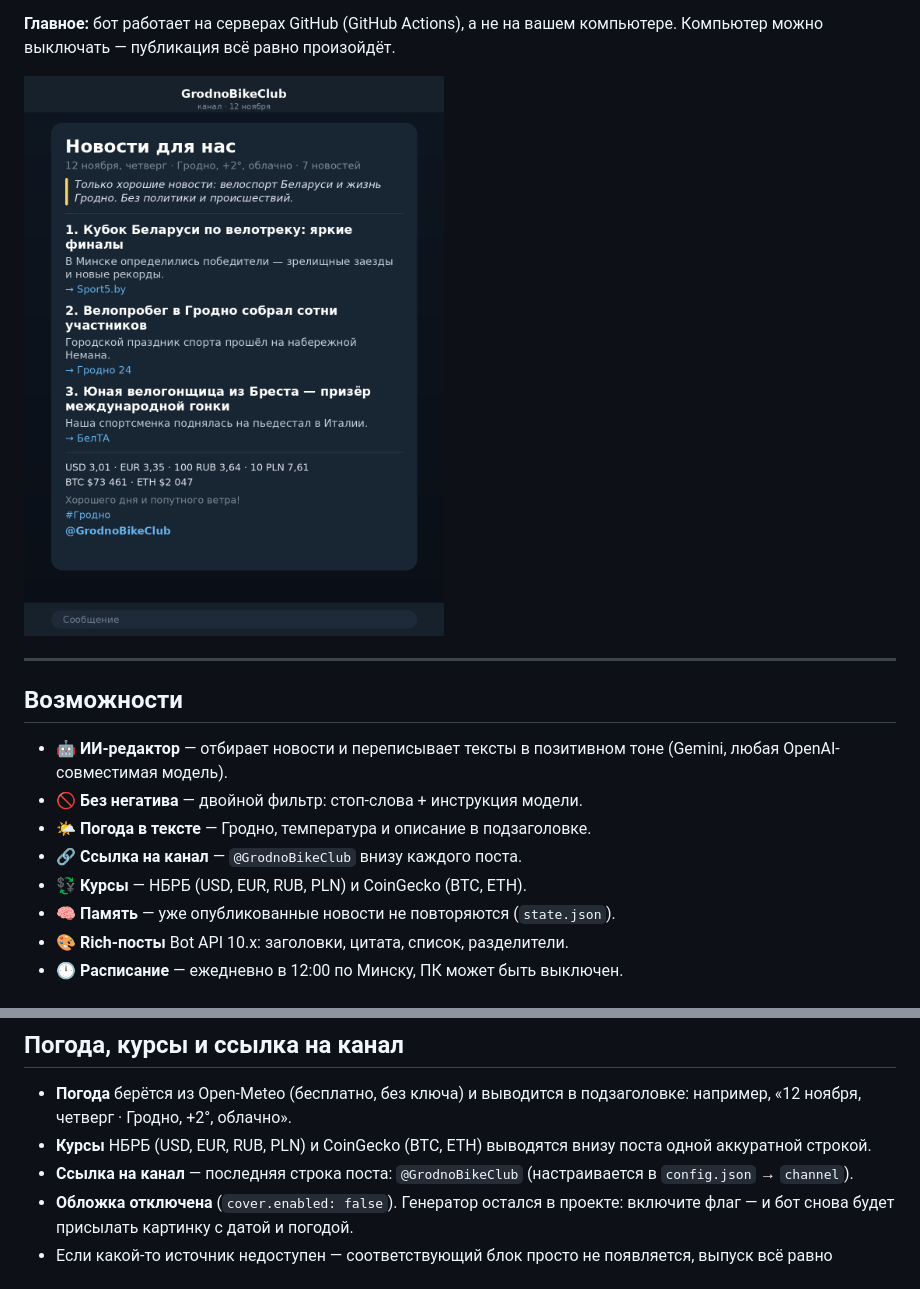
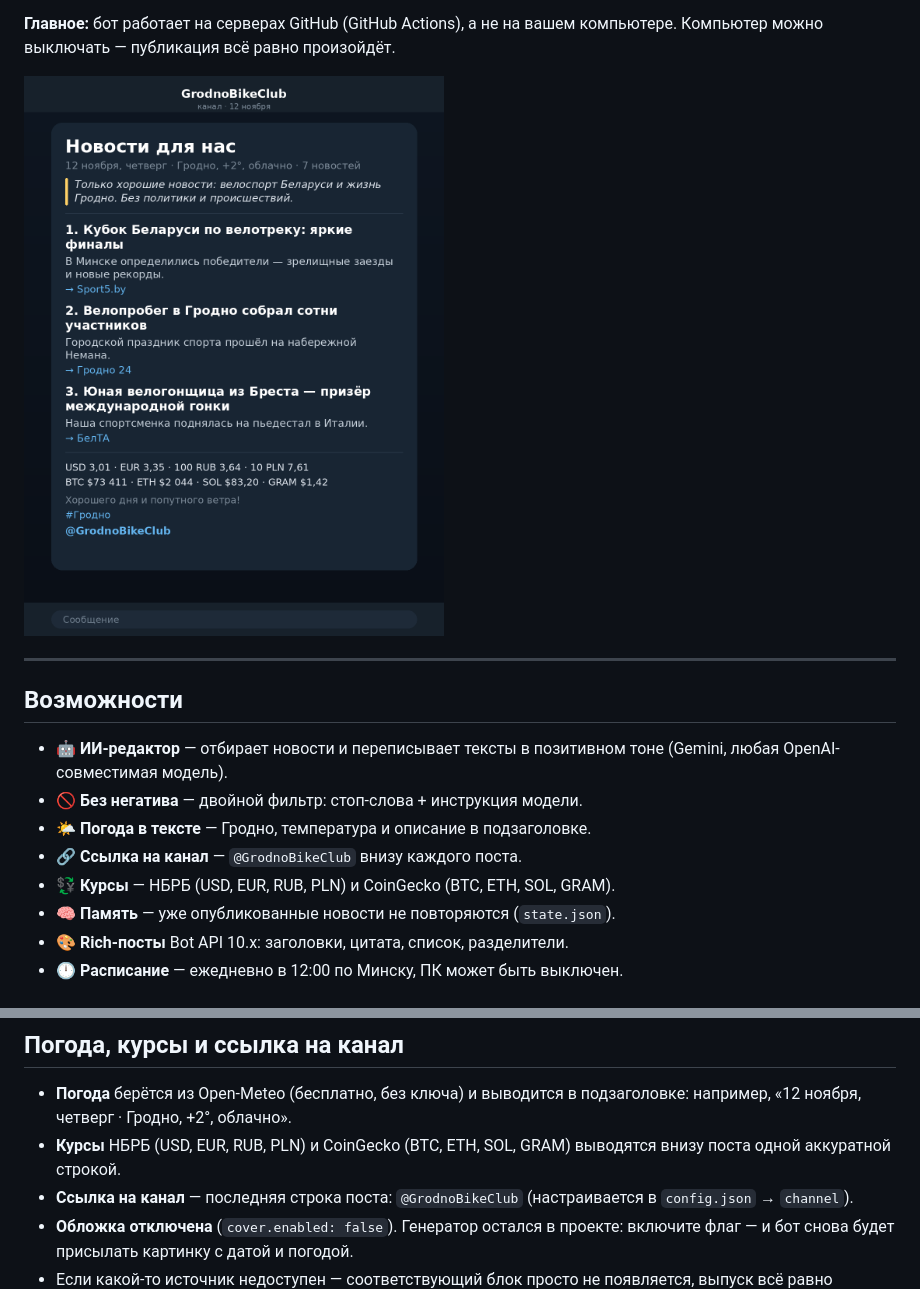
Before and after one commit to f1devbin/GrodnoBikeClub, a Markdown page: README.md, 2 parts joined by grey strips. GitHub-like rendering; pictures changed too: mockup.png.

Commit message:
feat(rates): add SOL and GRAM, configurable crypto list

```diff
--- a/README.md
+++ b/README.md
@@ -24,7 +24,7 @@ Telegram-канал или группу.
 - 🚫 **Без негатива** — двойной фильтр: стоп-слова + инструкция модели.
 - 🌤 **Погода в тексте** — Гродно, температура и описание в подзаголовке.
 - 🔗 **Ссылка на канал** — `@GrodnoBikeClub` внизу каждого поста.
-- 💱 **Курсы** — НБРБ (USD, EUR, RUB, PLN) и CoinGecko (BTC, ETH).
+- 💱 **Курсы** — НБРБ (USD, EUR, RUB, PLN) и CoinGecko (BTC, ETH, SOL, GRAM).
 - 🧠 **Память** — уже опубликованные новости не повторяются (`state.json`).
 - 🎨 **Rich-посты** Bot API 10.x: заголовки, цитата, список, разделители.
 - 🕛 **Расписание** — ежедневно в 12:00 по Минску, ПК может быть выключен.
@@ -83,7 +83,7 @@ Telegram: ежедневно в 12:00 по Минску
 
 - **Погода** берётся из Open-Meteo (бесплатно, без ключа) и выводится в
   подзаголовке: например, «12 ноября, четверг · Гродно, +2°, облачно».
-- **Курсы** НБРБ (USD, EUR, RUB, PLN) и CoinGecko (BTC, ETH) выводятся внизу
+- **Курсы** НБРБ (USD, EUR, RUB, PLN) и CoinGecko (BTC, ETH, SOL, GRAM) выводятся внизу
   поста одной аккуратной строкой.
 - **Ссылка на канал** — последняя строка поста: `@GrodnoBikeClub`
   (настраивается в `config.json` → `channel`).
```
Also changed, not shown: 4 other files.
